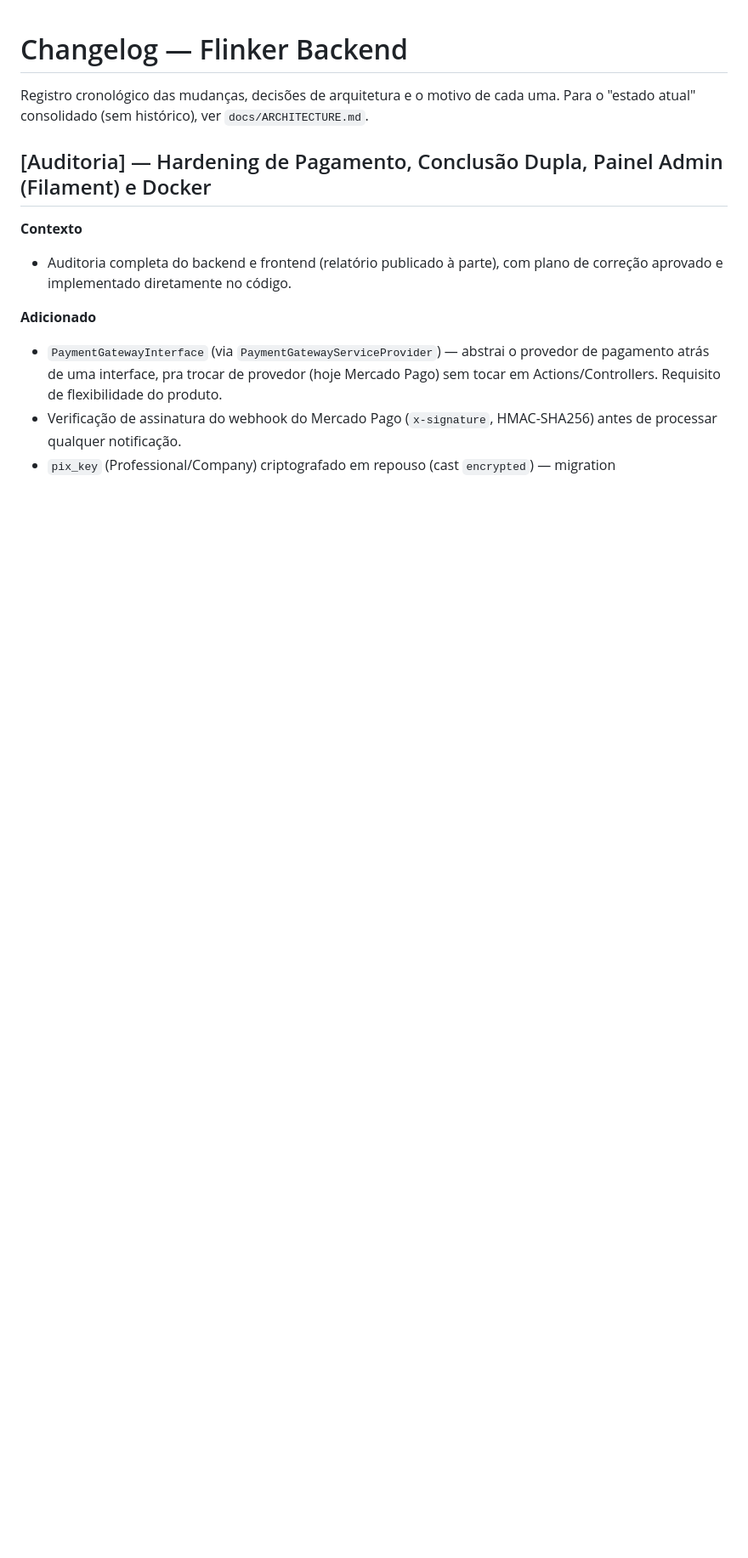
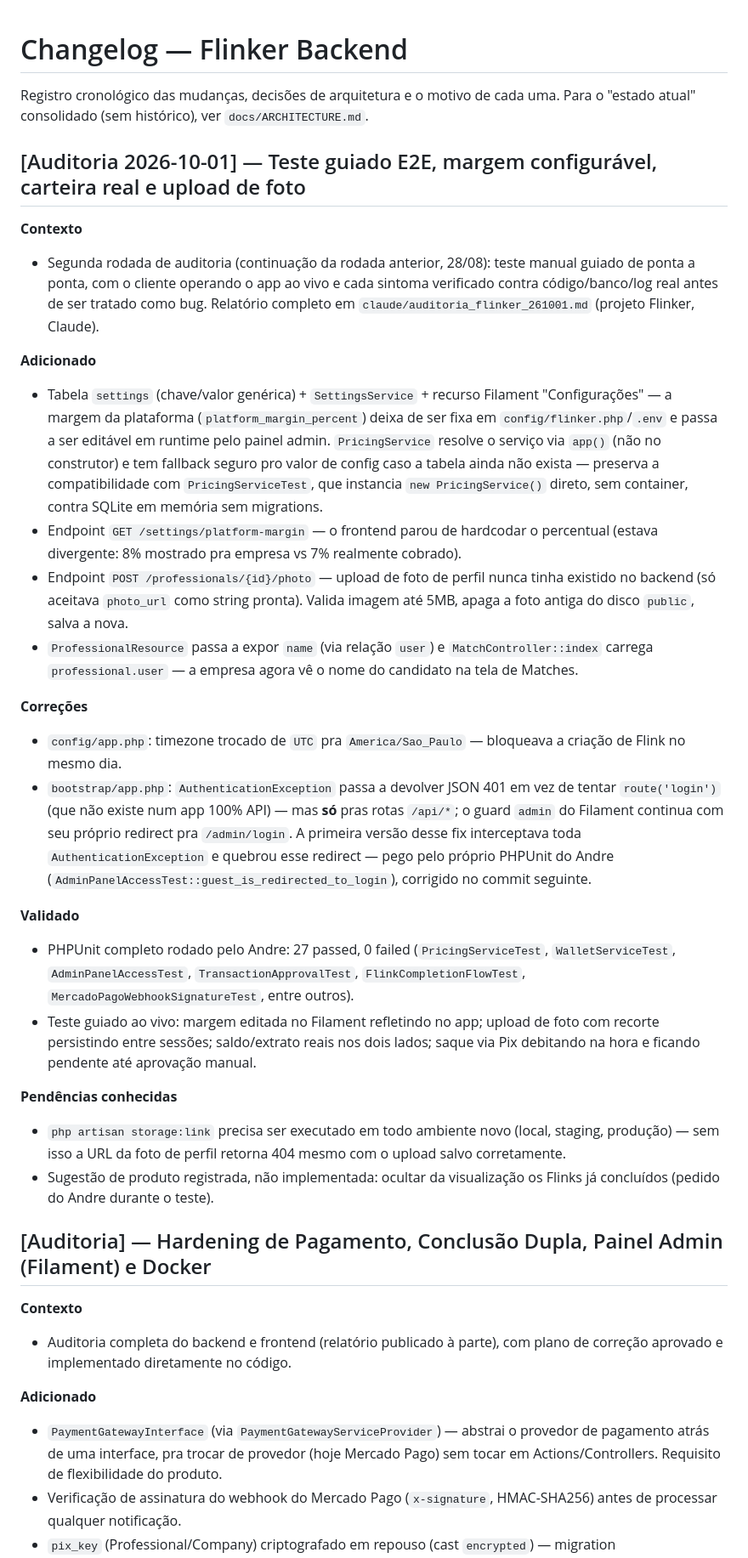
Before and after one commit to Andre-1845/flinker_backend, a Markdown page: CHANGELOG.md, the part around the change. Shown at 85% size. Rendered like a GitHub page; blank space fills up the shorter version.

Commit message:
docs: registra no CHANGELOG a auditoria de 2026-10-01
Co-Authored-By: Claude Sonnet 5 <noreply@anthropic.com>
Claude-Session: https://claude.ai/code/session_01G9CNvJN1JtuyQJEp1rjJCP

```diff
--- a/CHANGELOG.md
+++ b/CHANGELOG.md
@@ -2,6 +2,61 @@
 
 Registro cronológico das mudanças, decisões de arquitetura e o motivo de cada uma.
 Para o "estado atual" consolidado (sem histórico), ver `docs/ARCHITECTURE.md`.
+
+## [Auditoria 2026-10-01] — Teste guiado E2E, margem configurável, carteira real e upload de foto
+
+**Contexto**
+
+- Segunda rodada de auditoria (continuação da rodada anterior, 28/08): teste manual
+  guiado de ponta a ponta, com o cliente operando o app ao vivo e cada sintoma
+  verificado contra código/banco/log real antes de ser tratado como bug. Relatório
+  completo em `claude/auditoria_flinker_261001.md` (projeto Flinker, Claude).
+
+**Adicionado**
+
+- Tabela `settings` (chave/valor genérica) + `SettingsService` + recurso Filament
+  "Configurações" — a margem da plataforma (`platform_margin_percent`) deixa de ser
+  fixa em `config/flinker.php`/`.env` e passa a ser editável em runtime pelo painel
+  admin. `PricingService` resolve o serviço via `app()` (não no construtor) e tem
+  fallback seguro pro valor de config caso a tabela ainda não exista — preserva a
+  compatibilidade com `PricingServiceTest`, que instancia `new PricingService()`
+  direto, sem container, contra SQLite em memória sem migrations.
+- Endpoint `GET /settings/platform-margin` — o frontend parou de hardcodar o
+  percentual (estava divergente: 8% mostrado pra empresa vs 7% realmente cobrado).
+- Endpoint `POST /professionals/{id}/photo` — upload de foto de perfil nunca tinha
+  existido no backend (só aceitava `photo_url` como string pronta). Valida imagem
+  até 5MB, apaga a foto antiga do disco `public`, salva a nova.
+- `ProfessionalResource` passa a expor `name` (via relação `user`) e
+  `MatchController::index` carrega `professional.user` — a empresa agora vê o nome
+  do candidato na tela de Matches.
+
+**Correções**
+
+- `config/app.php`: timezone trocado de `UTC` pra `America/Sao_Paulo` — bloqueava a
+  criação de Flink no mesmo dia.
+- `bootstrap/app.php`: `AuthenticationException` passa a devolver JSON 401 em vez de
+  tentar `route('login')` (que não existe num app 100% API) — mas **só** pras rotas
+  `/api/*`; o guard `admin` do Filament continua com seu próprio redirect pra
+  `/admin/login`. A primeira versão desse fix interceptava toda `AuthenticationException`
+  e quebrou esse redirect — pego pelo próprio PHPUnit do Andre
+  (`AdminPanelAccessTest::guest_is_redirected_to_login`), corrigido no commit seguinte.
+
+**Validado**
+
+- PHPUnit completo rodado pelo Andre: 27 passed, 0 failed (`PricingServiceTest`,
+  `WalletServiceTest`, `AdminPanelAccessTest`, `TransactionApprovalTest`,
+  `FlinkCompletionFlowTest`, `MercadoPagoWebhookSignatureTest`, entre outros).
+- Teste guiado ao vivo: margem editada no Filament refletindo no app; upload de foto
+  com recorte persistindo entre sessões; saldo/extrato reais nos dois lados; saque via
+  Pix debitando na hora e ficando pendente até aprovação manual.
+
+**Pendências conhecidas**
+
+- `php artisan storage:link` precisa ser executado em todo ambiente novo (local,
+  staging, produção) — sem isso a URL da foto de perfil retorna 404 mesmo com o
+  upload salvo corretamente.
+- Sugestão de produto registrada, não implementada: ocultar da visualização os Flinks
+  já concluídos (pedido do Andre durante o teste).
 
 ## [Auditoria] — Hardening de Pagamento, Conclusão Dupla, Painel Admin (Filament) e Docker
 
```
